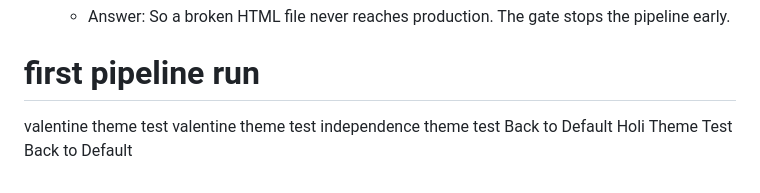
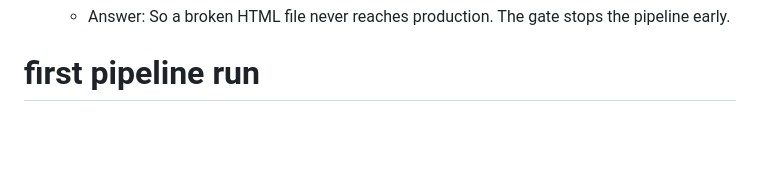
Before and after one commit to Sampath-Icanio/swiggy-clone, a Markdown page: README.md, the part around the change. Drawn GitHub-style; blank space fills up the shorter version.

Commit message:
Back To default theme

```diff
--- a/README.md
+++ b/README.md
@@ -136,9 +136,3 @@ Use these to pause and verify understanding:
 3. *"Why do we have a `needs: validate` in the build job?"*
    - Answer: So a broken HTML file never reaches production. The gate stops the pipeline early.
 # first pipeline run
-valentine theme test
-valentine theme test
-independence theme test
-Back to Default
-Holi Theme Test
-Back to Default
```
